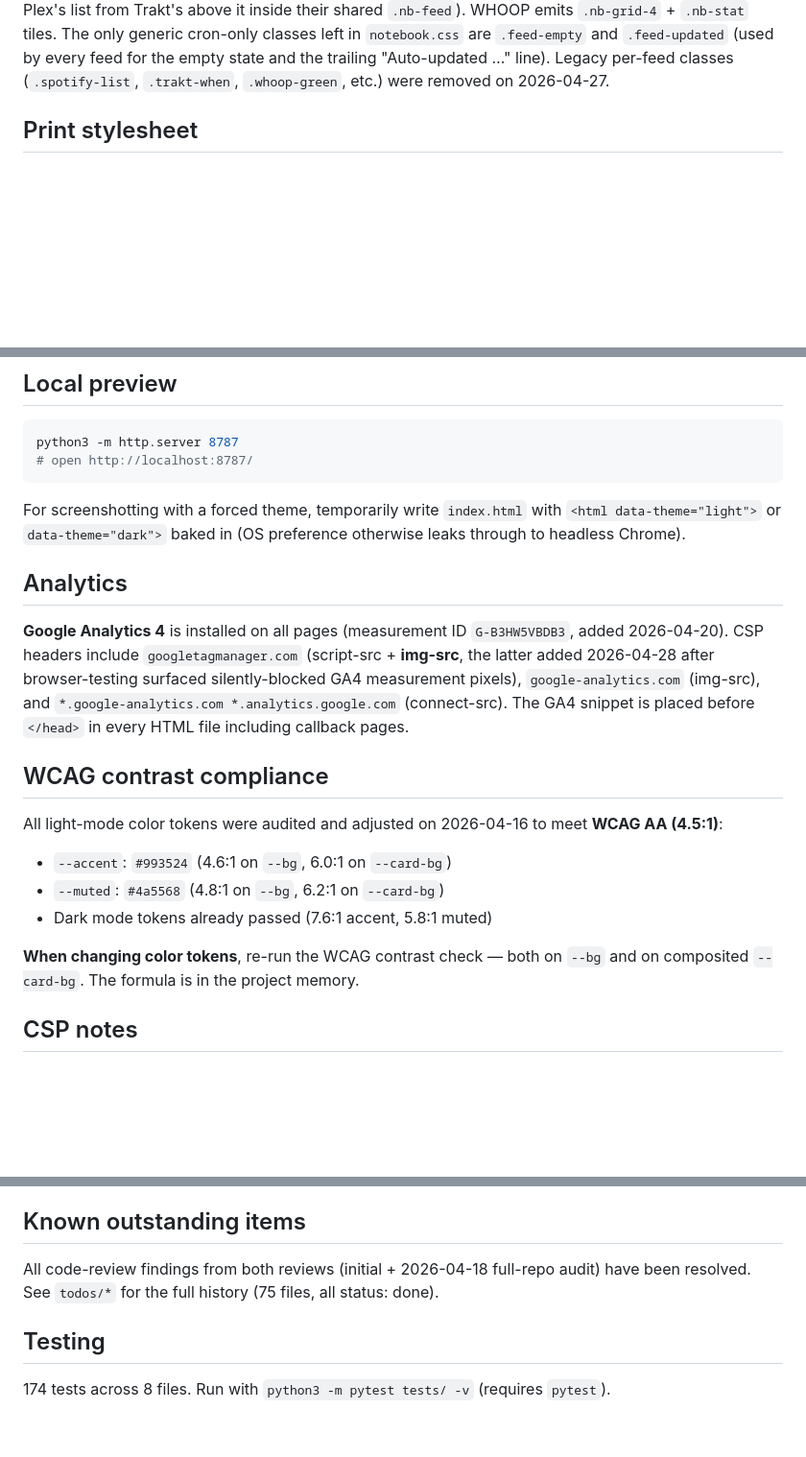
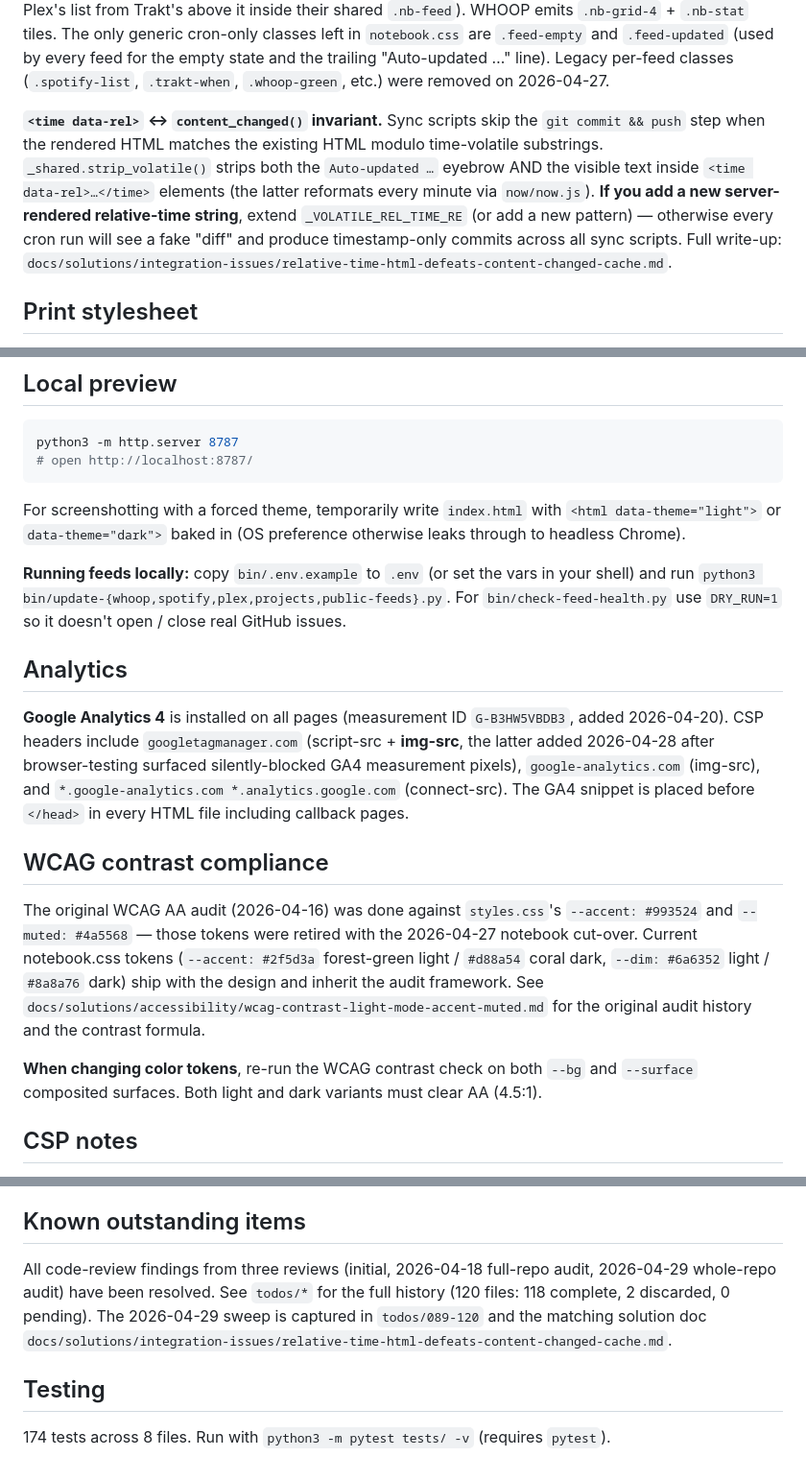
Before and after one commit to thirstypig/jameschang.co, a Markdown page: CLAUDE.md, 3 parts joined by grey strips. Shown at 96% size. Drawn GitHub-style; blank space fills up the shorter version.

Commit message:
docs: sync CLAUDE.md + test-plan.md after the 2026-04-29 code-review sweep
Catch-up pass via /doc — the batches A-D commits updated visibly-stale
doc claims (test counts, repo layout, README feed list) but missed a
few cross-cutting sections.

CLAUDE.md:
- WCAG contrast section: retargeted from the deleted styles.css tokens
  (--accent #993524, --muted #4a5568, --card-bg) to current notebook.css
  tokens (--accent #2f5d3a/#d88a54, --dim, --surface) with a pointer to
  docs/solutions/accessibility/wcag-contrast-light-mode-accent-muted.md
  for the audit framework.
- Known outstanding items: count refreshed from "75 files, all done" to
  the current 120 files (118 complete + 2 discarded + 0 pending).
- Cron-script markup section: added explicit invariant note about the
  <time data-rel> ↔ content_changed() interaction (load-bearing — an
  unwary new server-rendered relative-time string would re-trigger the
  ~48 timestamp-only commits/day failure mode that batch B fixed) plus
  pointer to the new solution doc.
- Local preview section: added bin/.env.example reference + DRY_RUN
  guidance for check-feed-health.py so a cold agent can run any feed
  locally without grepping six scripts.

docs/test-plan.md:
- test_shared.py row expanded to include relative_time_html, strip_volatile,
  and the last_run_utc field-removal note.
- Last-updated bumped to 2026-04-29 with summary of the 9-test trim
  (183 → 174) and the new helpers covered (strip_volatile, safe_url,
  require_env).

```diff
--- a/CLAUDE.md
+++ b/CLAUDE.md
@@ -51,6 +51,8 @@ The `/projects/*` deep-dives additionally load `/projects/projects.css` for comp
 Dark mode is triggered via `@media (prefers-color-scheme: dark)` + an explicit `[data-theme="dark"]` override driven by `script.js` theme toggle (persisted in `localStorage`).
 
 **Cron-script markup.** All /now feed-sync scripts (`update-whoop.py`, `update-spotify.py`, `update-trakt.py`, `update-plex.py`, `update-public-feeds.py`, `update-projects.py`) emit notebook-design markup directly — bare `<ul>` / `<li>` / `<span class="when">` styled by the parent `.nb-feed` cascade, plus two helper classes `.nb-feed-podcast` (Spotify lead-in) and `.nb-feed-divider` (dashed top border that separates Plex's list from Trakt's above it inside their shared `.nb-feed`). WHOOP emits `.nb-grid-4` + `.nb-stat` tiles. The only generic cron-only classes left in `notebook.css` are `.feed-empty` and `.feed-updated` (used by every feed for the empty state and the trailing "Auto-updated …" line). Legacy per-feed classes (`.spotify-list`, `.trakt-when`, `.whoop-green`, etc.) were removed on 2026-04-27.
+
+**`<time data-rel>` ↔ `content_changed()` invariant.** Sync scripts skip the `git commit && push` step when the rendered HTML matches the existing HTML modulo time-volatile substrings. `_shared.strip_volatile()` strips both the `Auto-updated …` eyebrow AND the visible text inside `<time data-rel>…</time>` elements (the latter reformats every minute via `now/now.js`). **If you add a new server-rendered relative-time string**, extend `_VOLATILE_REL_TIME_RE` (or add a new pattern) — otherwise every cron run will see a fake "diff" and produce timestamp-only commits across all sync scripts. Full write-up: `docs/solutions/integration-issues/relative-time-html-defeats-content-changed-cache.md`.
 
 ## Print stylesheet
 
@@ -145,18 +147,17 @@ python3 -m http.server 8787
 
 For screenshotting with a forced theme, temporarily write `index.html` with `<html data-theme="light">` or `data-theme="dark">` baked in (OS preference otherwise leaks through to headless Chrome).
 
+**Running feeds locally:** copy `bin/.env.example` to `.env` (or set the vars in your shell) and run `python3 bin/update-{whoop,spotify,plex,projects,public-feeds}.py`. For `bin/check-feed-health.py` use `DRY_RUN=1` so it doesn't open / close real GitHub issues.
+
 ## Analytics
 
 **Google Analytics 4** is installed on all pages (measurement ID `G-B3HW5VBDB3`, added 2026-04-20). CSP headers include `googletagmanager.com` (script-src + **img-src**, the latter added 2026-04-28 after browser-testing surfaced silently-blocked GA4 measurement pixels), `google-analytics.com` (img-src), and `*.google-analytics.com *.analytics.google.com` (connect-src). The GA4 snippet is placed before `</head>` in every HTML file including callback pages.
 
 ## WCAG contrast compliance
 
-All light-mode color tokens were audited and adjusted on 2026-04-16 to meet **WCAG AA (4.5:1)**:
-- `--accent`: `#993524` (4.6:1 on `--bg`, 6.0:1 on `--card-bg`)
-- `--muted`: `#4a5568` (4.8:1 on `--bg`, 6.2:1 on `--card-bg`)
-- Dark mode tokens already passed (7.6:1 accent, 5.8:1 muted)
+The original WCAG AA audit (2026-04-16) was done against `styles.css`'s `--accent: #993524` and `--muted: #4a5568` — those tokens were retired with the 2026-04-27 notebook cut-over. Current notebook.css tokens (`--accent: #2f5d3a` forest-green light / `#d88a54` coral dark, `--dim: #6a6352` light / `#8a8a76` dark) ship with the design and inherit the audit framework. See `docs/solutions/accessibility/wcag-contrast-light-mode-accent-muted.md` for the original audit history and the contrast formula.
 
-**When changing color tokens**, re-run the WCAG contrast check — both on `--bg` and on composited `--card-bg`. The formula is in the project memory.
+**When changing color tokens**, re-run the WCAG contrast check on both `--bg` and `--surface` composited surfaces. Both light and dark variants must clear AA (4.5:1).
 
 ## CSP notes
 
@@ -168,7 +169,7 @@ Performance: 100 | Accessibility: 100 | Best Practices: 100 | SEO: 100. Total pa
 
 ## Known outstanding items
 
-All code-review findings from both reviews (initial + 2026-04-18 full-repo audit) have been resolved. See `todos/*` for the full history (75 files, all status: done).
+All code-review findings from three reviews (initial, 2026-04-18 full-repo audit, 2026-04-29 whole-repo audit) have been resolved. See `todos/*` for the full history (120 files: 118 complete, 2 discarded, 0 pending). The 2026-04-29 sweep is captured in `todos/089-120` and the matching solution doc `docs/solutions/integration-issues/relative-time-html-defeats-content-changed-cache.md`.
 
 ## Testing
 
```
Also changed, not shown: docs/test-plan.md (+2 -2 lines).
